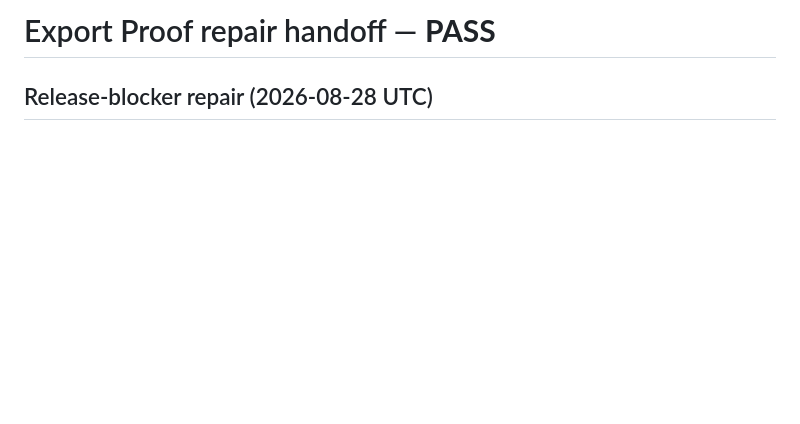
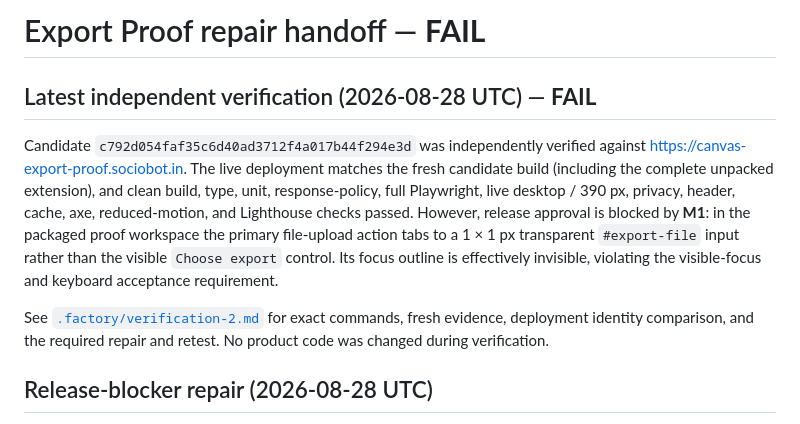
Before and after one commit to B-Divyesh/sf-canvas-export-proof, a Markdown page: .factory/handoff.md, the part around the change. Rendered like a GitHub page; blank space fills up the shorter version.

Commit message:
docs: record independent verification failure

```diff
--- a/.factory/handoff.md
+++ b/.factory/handoff.md
@@ -1,4 +1,21 @@
-# Export Proof repair handoff — **PASS**
+# Export Proof repair handoff — **FAIL**
+
+## Latest independent verification (2026-08-28 UTC) — **FAIL**
+
+Candidate `c792d054faf35c6d40ad3712f4a017b44f294e3d` was independently
+verified against <https://canvas-export-proof.sociobot.in>. The live deployment
+matches the fresh candidate build (including the complete unpacked extension),
+and clean build, type, unit, response-policy, full Playwright, live desktop /
+390 px, privacy, header, cache, axe, reduced-motion, and Lighthouse checks
+passed. However, release approval is blocked by **M1**: in the packaged proof
+workspace the primary file-upload action tabs to a 1 × 1 px transparent
+`#export-file` input rather than the visible `Choose export` control. Its
+focus outline is effectively invisible, violating the visible-focus and
+keyboard acceptance requirement.
+
+See [`.factory/verification-2.md`](verification-2.md) for exact commands,
+fresh evidence, deployment identity comparison, and the required repair and
+retest. No product code was changed during verification.
 
 ## Release-blocker repair (2026-08-28 UTC)
 
```
Also changed, not shown: .factory/verification-2.md (added, +113 -0 lines).
